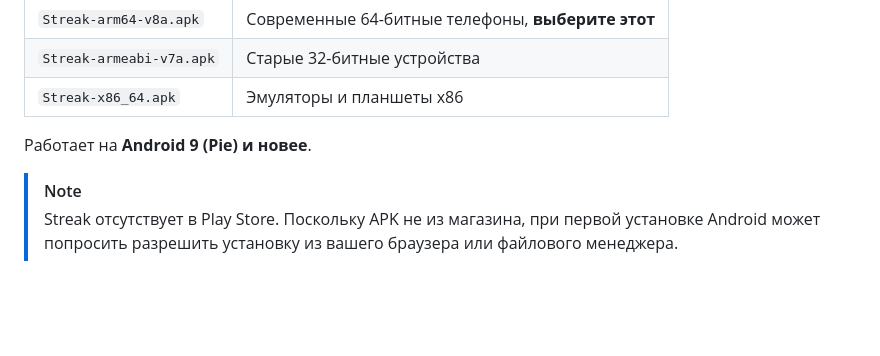
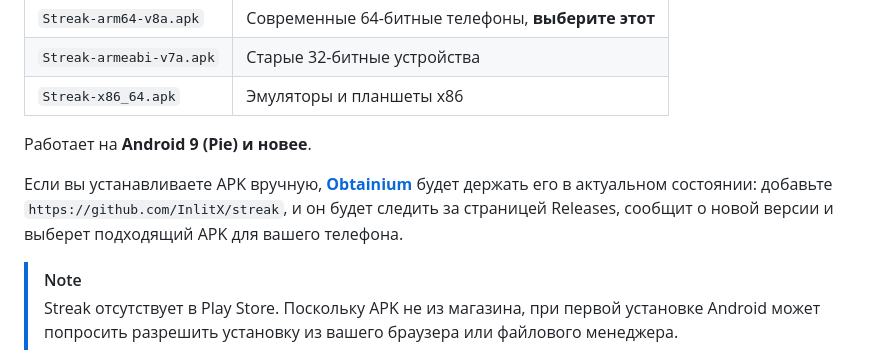
Before and after one commit to InlitX/streak, a Markdown page: README.ru.md, the part around one of its changes. Rendered like a GitHub page; blank space fills up the shorter version.

Commit message:
docs: add Obtainium badge to the ru and zh-CN readmes

```diff
--- a/README.ru.md
+++ b/README.ru.md
@@ -225,6 +227,11 @@ Streak: трекер привычек с открытым исходным ко
 
 Работает на **Android 9 (Pie) и новее**.
 
+Если вы устанавливаете APK вручную, [**Obtainium**](https://github.com/ImranR98/Obtainium)
+будет держать его в актуальном состоянии: добавьте
+`https://github.com/InlitX/streak`, и он будет следить за страницей Releases,
+сообщит о новой версии и выберет подходящий APK для вашего телефона.
+
 > [!NOTE]
 > Streak отсутствует в Play Store. Поскольку APK не из магазина, при первой
 > установке Android может попросить разрешить установку из вашего браузера
```
Also changed, not shown: other parts of README.ru.md (+2 -0 lines), README.zh-CN.md (+6 -0 lines).
